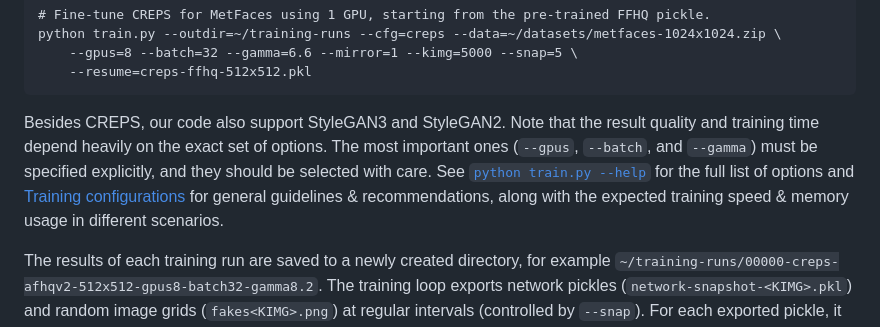
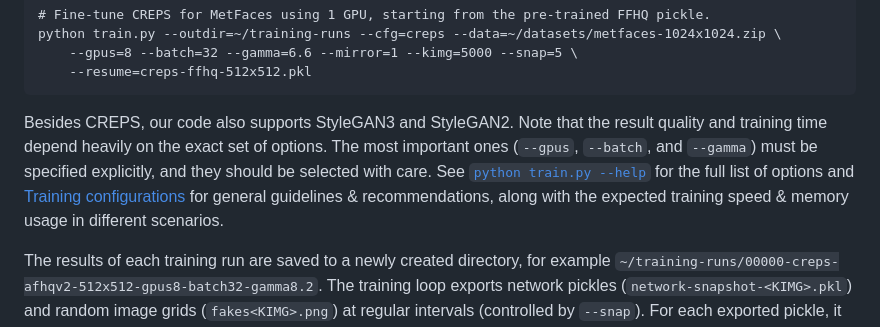
Before and after one commit to VinAIResearch/CREPS, a Markdown page: README.md, the part around the change. GitHub-like rendering.

````diff
--- a/README.md
+++ b/README.md
@@ -167,7 +167,7 @@ python train.py --outdir=~/training-runs --cfg=creps --data=~/datasets/metfaces-
     --resume=creps-ffhq-512x512.pkl
 ```
 
-Besides CREPS, our code also support StyleGAN3 and StyleGAN2. Note that the result quality and training time depend heavily on the exact set of options. The most important ones (`--gpus`, `--batch`, and `--gamma`) must be specified explicitly, and they should be selected with care. See [`python train.py --help`](./assets/train-help.txt) for the full list of options and [Training configurations](./assets/configs.md) for general guidelines &amp; recommendations, along with the expected training speed &amp; memory usage in different scenarios.
+Besides CREPS, our code also supports StyleGAN3 and StyleGAN2. Note that the result quality and training time depend heavily on the exact set of options. The most important ones (`--gpus`, `--batch`, and `--gamma`) must be specified explicitly, and they should be selected with care. See [`python train.py --help`](./assets/train-help.txt) for the full list of options and [Training configurations](./assets/configs.md) for general guidelines &amp; recommendations, along with the expected training speed &amp; memory usage in different scenarios.
 
 The results of each training run are saved to a newly created directory, for example `~/training-runs/00000-creps-afhqv2-512x512-gpus8-batch32-gamma8.2`. The training loop exports network pickles (`network-snapshot-<KIMG>.pkl`) and random image grids (`fakes<KIMG>.png`) at regular intervals (controlled by `--snap`). For each exported pickle, it evaluates FID (controlled by `--metrics`) and logs the result in `metric-fid50k_full.jsonl`. It also records various statistics in `training_stats.jsonl`, as well as `*.tfevents` if TensorBoard is installed.
 
````
